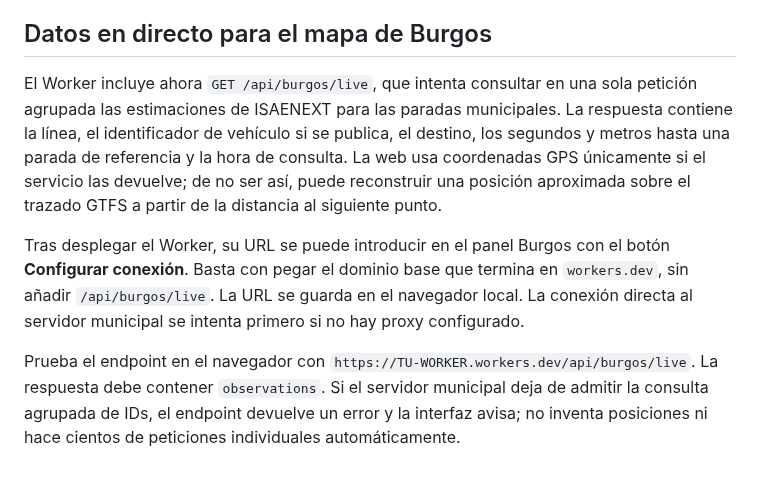
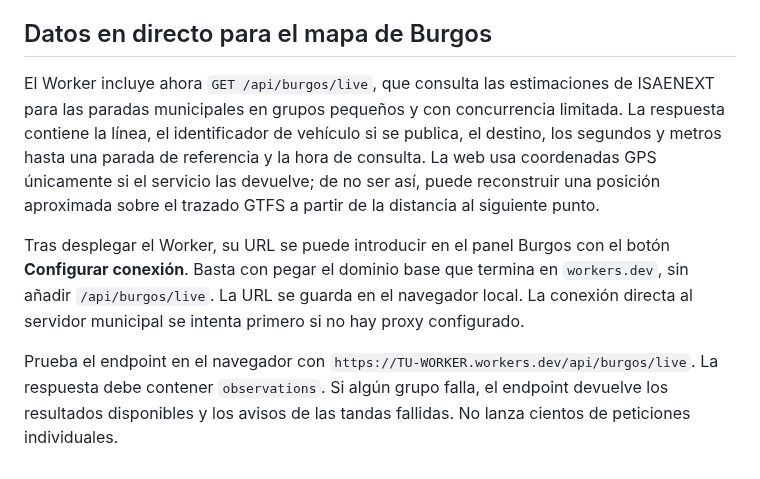
Before and after one commit to enekituss/sae, a Markdown page: cloudflare-worker/README.md, the part around the change. Drawn GitHub-style.

Commit message:
Documentar el procesamiento por grupos pequeños de ISAENEXT

```diff
--- a/cloudflare-worker/README.md
+++ b/cloudflare-worker/README.md
@@ -55,8 +55,8 @@ El proxy permite peticiones desde `https://enekituss.github.io` mediante CORS. O
 
 ## Datos en directo para el mapa de Burgos
 
-El Worker incluye ahora `GET /api/burgos/live`, que intenta consultar en una sola petición agrupada las estimaciones de ISAENEXT para las paradas municipales. La respuesta contiene la línea, el identificador de vehículo si se publica, el destino, los segundos y metros hasta una parada de referencia y la hora de consulta. La web usa coordenadas GPS únicamente si el servicio las devuelve; de no ser así, puede reconstruir una posición aproximada sobre el trazado GTFS a partir de la distancia al siguiente punto.
+El Worker incluye ahora `GET /api/burgos/live`, que consulta las estimaciones de ISAENEXT para las paradas municipales en grupos pequeños y con concurrencia limitada. La respuesta contiene la línea, el identificador de vehículo si se publica, el destino, los segundos y metros hasta una parada de referencia y la hora de consulta. La web usa coordenadas GPS únicamente si el servicio las devuelve; de no ser así, puede reconstruir una posición aproximada sobre el trazado GTFS a partir de la distancia al siguiente punto.
 
 Tras desplegar el Worker, su URL se puede introducir en el panel Burgos con el botón **Configurar conexión**. Basta con pegar el dominio base que termina en `workers.dev`, sin añadir `/api/burgos/live`. La URL se guarda en el navegador local. La conexión directa al servidor municipal se intenta primero si no hay proxy configurado.
 
-Prueba el endpoint en el navegador con `https://TU-WORKER.workers.dev/api/burgos/live`. La respuesta debe contener `observations`. Si el servidor municipal deja de admitir la consulta agrupada de IDs, el endpoint devuelve un error y la interfaz avisa; no inventa posiciones ni hace cientos de peticiones individuales automáticamente.
+Prueba el endpoint en el navegador con `https://TU-WORKER.workers.dev/api/burgos/live`. La respuesta debe contener `observations`. Si algún grupo falla, el endpoint devuelve los resultados disponibles y los avisos de las tandas fallidas. No lanza cientos de peticiones individuales.
```
